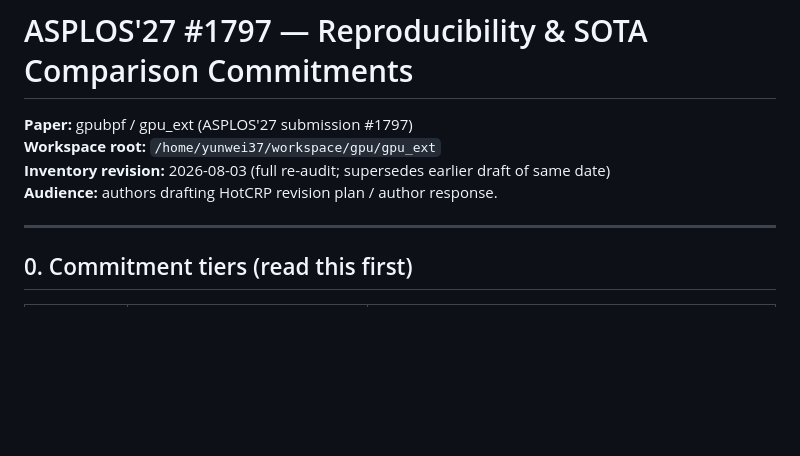
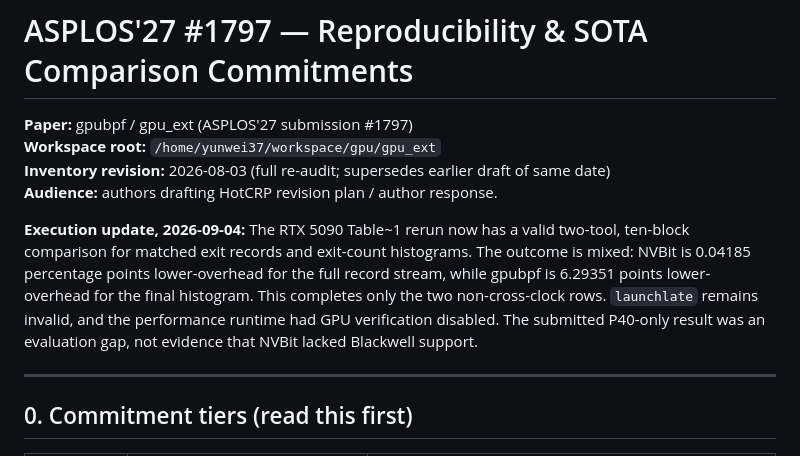
Before and after one commit to yunwei37/gpu-ext-paper, a Markdown page: asplos-27-rebuttal/reproducibility-commitments.md, the part around the change. Drawn GitHub-style; blank space fills up the shorter version.

Commit message:
docs: record RTX 5090 device result

```diff
--- a/asplos-27-rebuttal/reproducibility-commitments.md
+++ b/asplos-27-rebuttal/reproducibility-commitments.md
@@ -4,6 +4,15 @@
 **Workspace root:** `/home/yunwei37/workspace/gpu/gpu_ext`
 **Inventory revision:** 2026-08-03 (full re-audit; supersedes earlier draft of same date)
 **Audience:** authors drafting HotCRP revision plan / author response.
+
+**Execution update, 2026-09-04:** The RTX 5090 Table~1 rerun now has a valid
+two-tool, ten-block comparison for matched exit records and exit-count
+histograms. The outcome is mixed: NVBit is 0.04185 percentage points
+lower-overhead for the full record stream, while gpubpf is 6.29351 points
+lower-overhead for the final histogram. This completes only the two
+non-cross-clock rows. `launchlate` remains invalid, and the performance runtime
+had GPU verification disabled. The submitted P40-only result was an evaluation
+gap, not evidence that NVBit lacked Blackwell support.
 
 ---
 
```
Also changed, not shown: asplos-27-rebuttal/revision-plan.md (+14 -10 lines).
